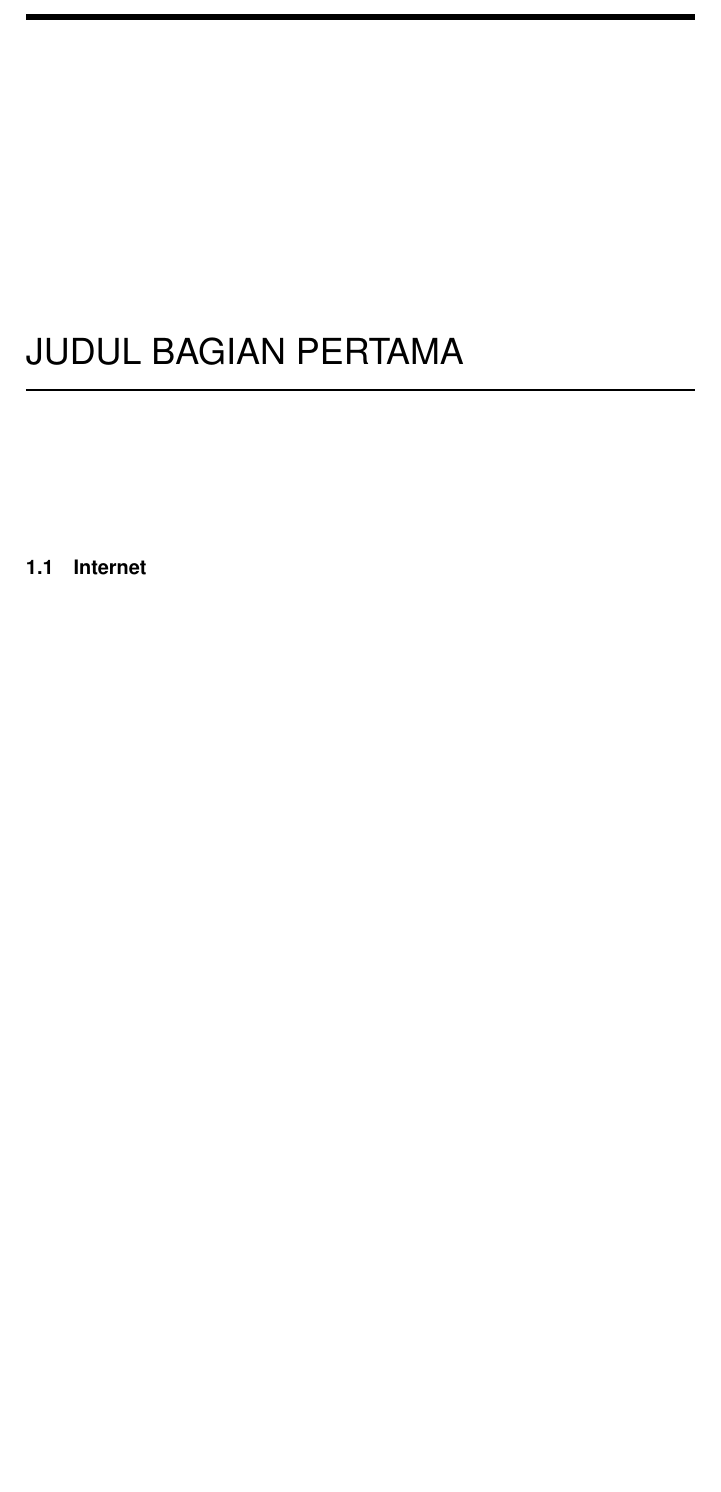
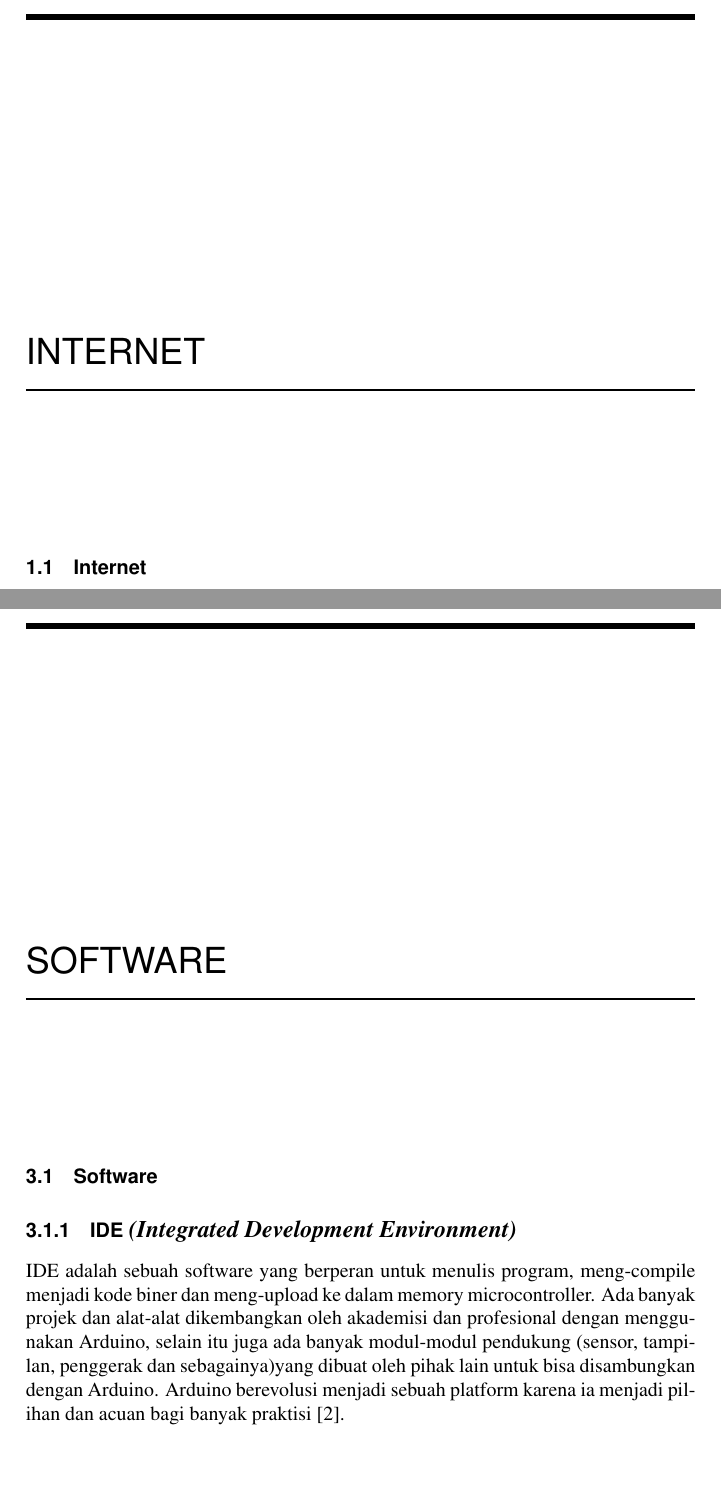
Before and after one commit to BukuInformatika/IoT, a LaTeX thesis (main.tex, which reads chapters/3.tex): part of page 32 of 38 before the commit and two parts of pages 32 and 36 of 40 after it, the two joined at a grey line, cut at the place of the change, the shorter picture padded with empty space. Compiled offline with pdfLaTeX.

Commit message:
Mengedit buku IOT khususnya bagian Software

```diff
--- /dev/null
+++ b/chapters/3.tex
@@ -0,0 +1,3 @@
+\section{Software}
+\subsection{IDE \textit{(Integrated Development Environment)}}
+IDE adalah sebuah software yang berperan untuk menulis program, meng-compile menjadi kode biner dan meng-upload ke dalam memory microcontroller. Ada banyak projek dan alat-alat dikembangkan oleh akademisi dan profesional dengan menggunakan Arduino, selain itu juga ada banyak modul-modul pendukung (sensor, tampilan, penggerak dan sebagainya)yang dibuat oleh pihak lain untuk bisa disambungkan dengan Arduino. Arduino berevolusi menjadi sebuah platform karena ia menjadi pilihan dan acuan bagi banyak praktisi \cite{djuandi2011pengenalan}.
--- a/main.tex
+++ b/main.tex
@@ -199,6 +199,6 @@ Maka kamu harus sanggup menahan perihnya Kebodohan.'
 
 %%%%%%%%%%%%%%%%%%Isi Buku_
 
-\chapter{Judul Bagian Pertama}
+\chapter{Internet}
 \input{chapters/1}
 
@@ -206,5 +206,7 @@ Maka kamu harus sanggup menahan perihnya Kebodohan.'
 \input{chapters/2}
 
+\chapter{Software}
+\input{chapters/3}
 
 
 \bibliographystyle{IEEEtran}
```
Also changed, not shown: references.bib (+8 -0 lines), main.pdf, main.tex (6 more changed lines).
